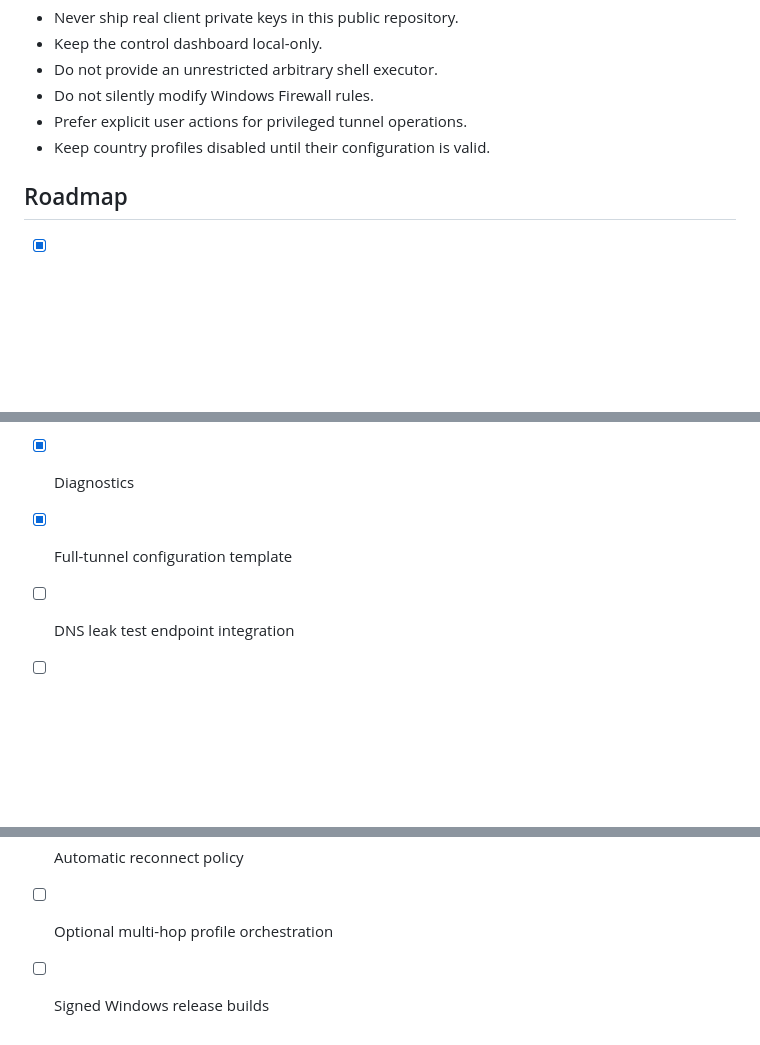
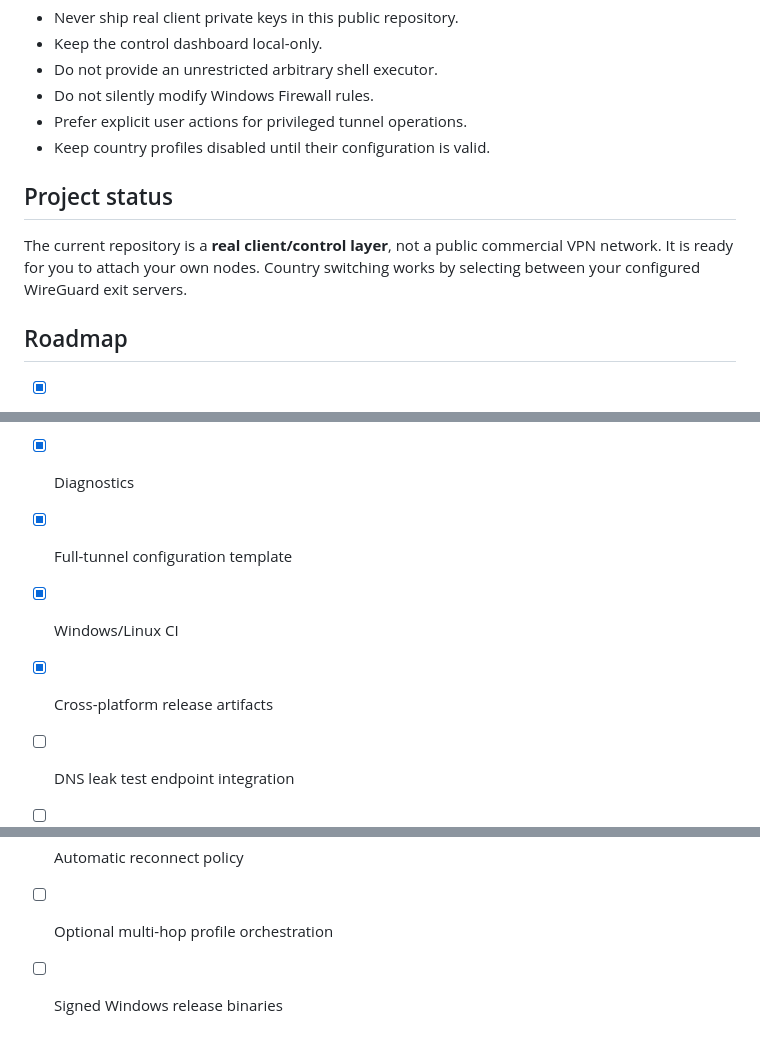
Before and after one commit to ujjwalelectricals/VPN, a Markdown page: README.md, 3 parts joined by grey strips. Drawn GitHub-style; blank space fills up the shorter version.

```diff
--- a/README.md
+++ b/README.md
@@ -88,6 +103,10 @@ A VPN changes the network path and can hide your normal public IP from destinati
 - Prefer explicit user actions for privileged tunnel operations.
 - Keep country profiles disabled until their configuration is valid.
 
+## Project status
+
+The current repository is a **real client/control layer**, not a public commercial VPN network. It is ready for you to attach your own nodes. Country switching works by selecting between your configured WireGuard exit servers.
+
 ## Roadmap
 
 - [x] WireGuard profile catalog
@@ -95,9 +114,11 @@ A VPN changes the network path and can hide your normal public IP from destinati
 - [x] Local dashboard
 - [x] Diagnostics
 - [x] Full-tunnel configuration template
+- [x] Windows/Linux CI
+- [x] Cross-platform release artifacts
 - [ ] DNS leak test endpoint integration
 - [ ] Connection latency/packet-loss scoring
 - [ ] System-tray GUI
 - [ ] Automatic reconnect policy
 - [ ] Optional multi-hop profile orchestration
-- [ ] Signed Windows release builds
+- [ ] Signed Windows release binaries
```
Also changed, not shown: other parts of README.md (+21 -6 lines).
